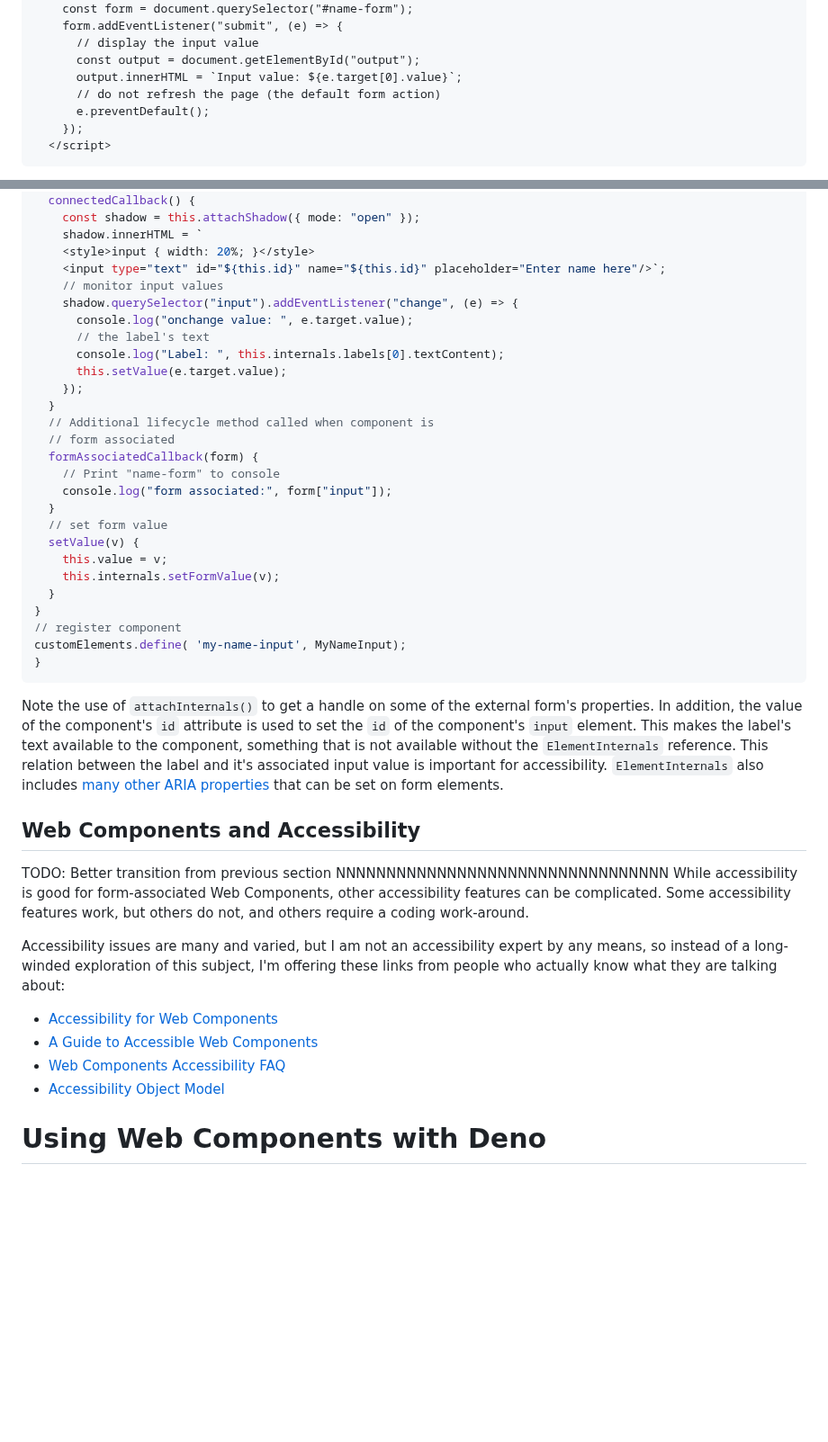
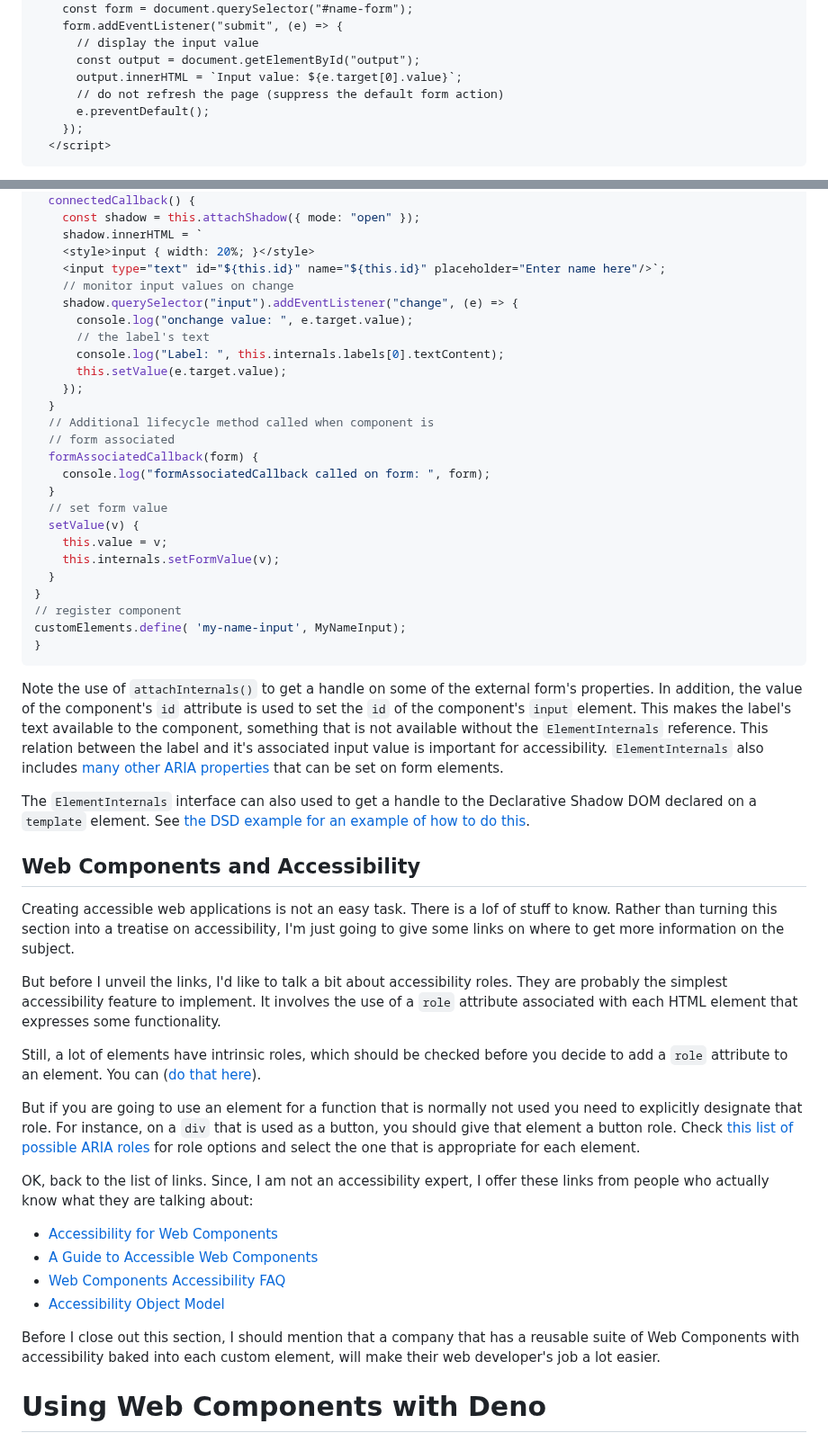
Before and after one commit to cdoremus/deno-blog, a Markdown page: posts/DRAFT_Using_Web_Components_With_Fresh.2024-02-26.md, 2 parts joined by grey strips. Shown at 90% size. GitHub-like rendering; blank space fills up the shorter version.

Commit message:
Updated forms and accessibility sections

````diff
--- a/posts/DRAFT_Using_Web_Components_With_Fresh.2024-02-26.md
+++ b/posts/DRAFT_Using_Web_Components_With_Fresh.2024-02-26.md
@@ -749,7 +750,7 @@ For instance, an HTML snippet using a an external form and a form-associated cus
       // display the input value
       const output = document.getElementById("output");
       output.innerHTML = `Input value: ${e.target[0].value}`;
-      // do not refresh the page (the default form action)
+      // do not refresh the page (suppress the default form action)
       e.preventDefault();
     });
   </script>
@@ -776,7 +777,7 @@ class MyNameInput extends HTMLElement {
     shadow.innerHTML = `
     <style>input { width: 20%; }</style>
     <input type="text" id="${this.id}" name="${this.id}" placeholder="Enter name here"/>`;
-    // monitor input values
+    // monitor input values on change
     shadow.querySelector("input").addEventListener("change", (e) => {
       console.log("onchange value: ", e.target.value);
       // the label's text
@@ -787,8 +788,7 @@ class MyNameInput extends HTMLElement {
   // Additional lifecycle method called when component is
   // form associated
   formAssociatedCallback(form) {
-    // Print "name-form" to console
-    console.log("form associated:", form["input"]);
+    console.log("formAssociatedCallback called on form: ", form);
   }
   // set form value
   setValue(v) {
@@ -802,16 +802,26 @@ customElements.define( 'my-name-input', MyNameInput);
 ```
 Note the use of `attachInternals()` to get a handle on some of the external form's properties. In addition, the value of the component's `id` attribute is used to set the `id` of the component's `input` element. This makes the label's text available to the component, something that is not available without the `ElementInternals` reference. This relation between the label and it's associated input value is important for accessibility. `ElementInternals` also includes [many other ARIA properties](https://developer.mozilla.org/en-US/docs/Web/API/ElementInternals#instance_properties_included_from_aria) that can be set on form elements.
 
+The `ElementInternals` interface can also used to get a handle to the Declarative Shadow DOM declared on a `template` element. See [the DSD example for an example of how to do this](https://github.com/cdoremus/web-component-demos/blob/main/dsd-js.js).
+
 ## Web Components and Accessibility
 
-TODO: Better transition from previous section NNNNNNNNNNNNNNNNNNNNNNNNNNNNNNNNN
-While accessibility is good for form-associated Web Components, other accessibility features can be complicated. Some accessibility features work, but others do not, and others require a coding work-around.
+Creating accessible web applications is not an easy task. There is a lof of stuff to know. Rather than turning this section into a treatise on accessibility, I'm just going to give some links on where to get more information on the subject.
 
-Accessibility issues are many and varied, but I am not an accessibility expert by any means, so instead of a long-winded exploration of this subject, I'm offering these links from people who actually know what they are talking about:
+But before I unveil the links, I'd like to talk a bit about accessibility roles. They are probably the simplest accessibility feature to implement. It involves the use of a `role` attribute associated with each HTML element that expresses some functionality.
+
+Still, a lot of elements have intrinsic roles, which should be checked before you decide to add a `role` attribute to an element. You can ([do that here](https://www.w3.org/TR/html-aria/#document-conformance-requirements-for-use-of-aria-attributes-in-html)).
+
+
+But if you are going to use an element for a function that is normally not used you need to explicitly designate that role. For instance, on a `div` that is used as a button, you should give that element a button role. Check [this list of possible ARIA roles](https://developer.mozilla.org/en-US/docs/Web/Accessibility/ARIA/Roles) for role options and select the one that is appropriate for each element.
+
+OK, back to the list of links. Since, I am not an accessibility expert, I offer these links from people who actually know what they are talking about:
 - [Accessibility for Web Components](https://developer.salesforce.com/blogs/2020/01/accessibility-for-web-components)
 - [A Guide to Accessible Web Components](https://www.erikkroes.nl/blog/accessibility/the-guide-to-accessible-web-components-draft/)
 - [Web Components Accessibility FAQ](https://www.matuzo.at/blog/2023/web-components-accessibility-faq)
 - [Accessibility Object Model](https://github.com/WICG/aom?tab=readme-ov-file)
+
+Before I close out this section, I should mention that a company that has a reusable suite of Web Components with accessibility baked into each custom element, will make their web developer's job a lot easier.
 
 # Using Web Components with Deno
 
````
Also changed, not shown: other parts of posts/DRAFT_Using_Web_Components_With_Fresh.2024-02-26.md (+8 -7 lines).
